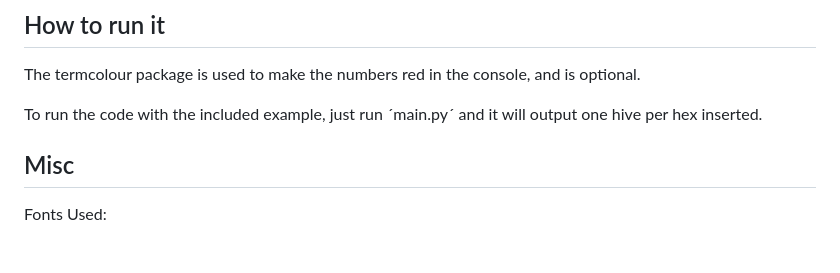
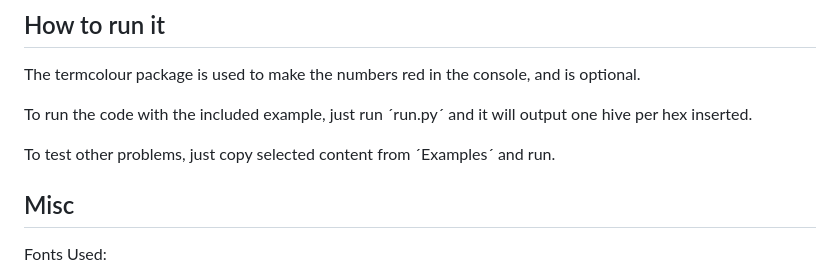
Before and after one commit to Axroxx/Bikupan-Solver, a Markdown page: README.md, the part around the change. Drawn GitHub-style; blank space fills up the shorter version.

Commit message:
quick fix

```diff
--- a/README.md
+++ b/README.md
@@ -39,7 +39,9 @@ the program continues finding that at one point there are 84 different permutati
 
 The termcolour package is used to make the numbers red in the console, and is optional.
 
-To run the code with the included example, just run ´main.py´ and it will output one hive per hex inserted.
+To run the code with the included example, just run ´run.py´ and it will output one hive per hex inserted.
+
+To test other problems, just copy selected content from ´Examples´ and run.
 
 
 
```
